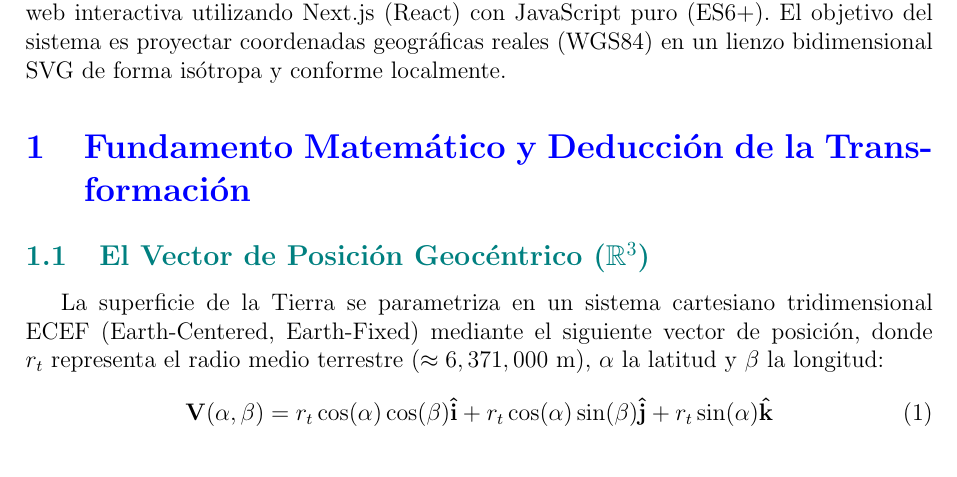
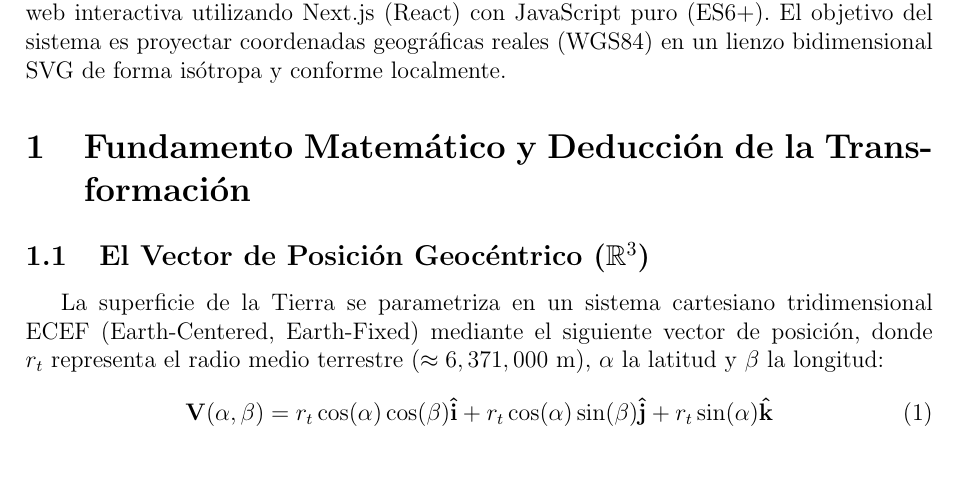
Before and after one commit to Edgarsc0/proyecto_computer_graphics, a LaTeX document (documentacion.tex): part of page 2 of 8, cut so that both start at the same text. Compiled offline with pdfLaTeX.

Commit message:
docs: formalize PDF styling to black and white with bold headers

```diff
--- a/documentacion.tex
+++ b/documentacion.tex
@@ -7,7 +7,7 @@
 \usepackage{fancyhdr}
 \usepackage{titlesec}
 \usepackage{xcolor}
-\usepackage{hyperref}
+\usepackage[hidelinks]{hyperref}
 \usepackage{float}
 \usepackage{tikz}
 \usetikzlibrary{shapes,shapes.geometric,arrows,positioning,babel,backgrounds,calc,decorations.pathmorphing}
@@ -84,12 +84,12 @@
 \rfoot{\thepage}
 \lfoot{\small Fundamento Matemático Isótropo}
 
-% Estilo de títulos
+% Estilo de títulos (Super formal en Blanco y Negro y Negritas)
 \titleformat{\section}
-  {\normalfont\Large\bfseries\color{blue}}
+  {\normalfont\Large\bfseries}
   {\thesection}{1em}{}
 \titleformat{\subsection}
-  {\normalfont\large\bfseries\color{teal}}
+  {\normalfont\large\bfseries}
   {\thesubsection}{1em}{}
 
 % Título del Documento
```
Also changed, not shown: documentacion.pdf.
